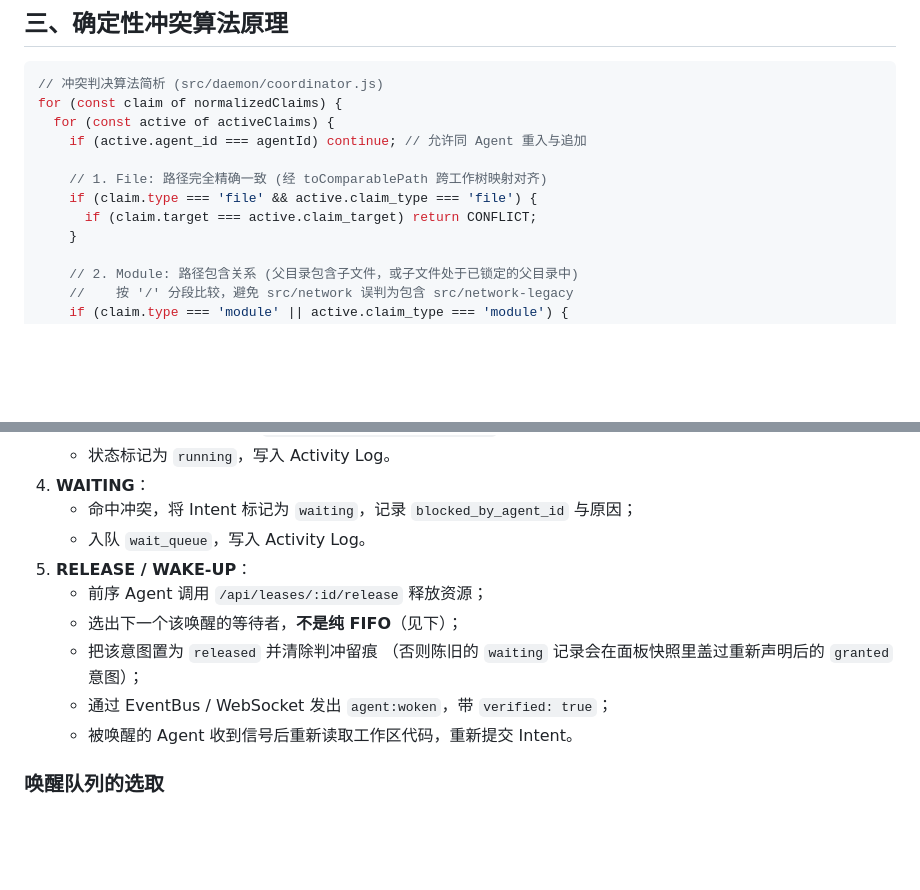
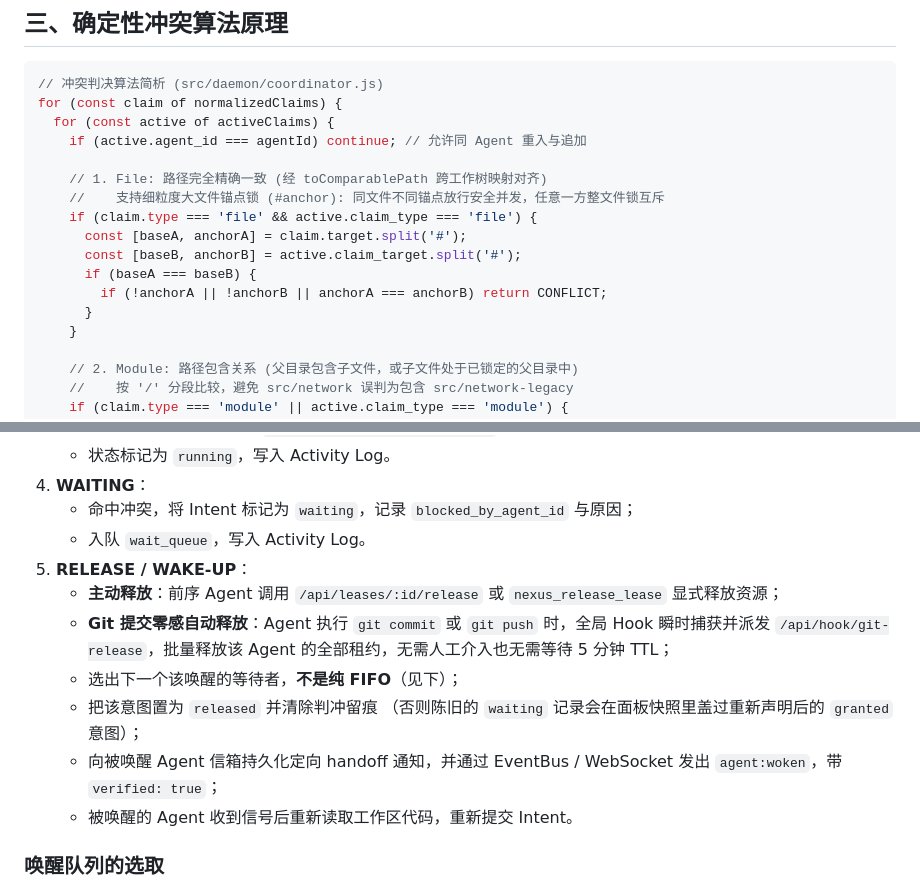
Before and after one commit to xiaoran7/agent-nexus, a Markdown page: docs/ARCHITECTURE.md, 2 parts joined by grey strips. Drawn GitHub-style; blank space fills up the shorter version.

```diff
--- a/docs/ARCHITECTURE.md
+++ b/docs/ARCHITECTURE.md
@@ -70,8 +70,13 @@ for (const claim of normalizedClaims) {
     if (active.agent_id === agentId) continue; // 允许同 Agent 重入与追加
 
     // 1. File: 路径完全精确一致 (经 toComparablePath 跨工作树映射对齐)
+    //    支持细粒度大文件锚点锁 (#anchor): 同文件不同锚点放行安全并发，任意一方整文件锁互斥
     if (claim.type === 'file' && active.claim_type === 'file') {
-      if (claim.target === active.claim_target) return CONFLICT;
+      const [baseA, anchorA] = claim.target.split('#');
+      const [baseB, anchorB] = active.claim_target.split('#');
+      if (baseA === baseB) {
+        if (!anchorA || !anchorB || anchorA === anchorB) return CONFLICT;
+      }
     }
 
     // 2. Module: 路径包含关系 (父目录包含子文件，或子文件处于已锁定的父目录中)
@@ -124,11 +129,12 @@ for (const claim of normalizedClaims) {
    - 命中冲突，将 Intent 标记为 `waiting`，记录 `blocked_by_agent_id` 与原因；
    - 入队 `wait_queue`，写入 Activity Log。
 5. **RELEASE / WAKE-UP**：
-   - 前序 Agent 调用 `/api/leases/:id/release` 释放资源；
+   - **主动释放**：前序 Agent 调用 `/api/leases/:id/release` 或 `nexus_release_lease` 显式释放资源；
+   - **Git 提交零感自动释放**：Agent 执行 `git commit` 或 `git push` 时，全局 Hook 瞬时捕获并派发 `/api/hook/git-release`，批量释放该 Agent 的全部租约，无需人工介入也无需等待 5 分钟 TTL；
    - 选出下一个该唤醒的等待者，**不是纯 FIFO**（见下）；
    - 把该意图置为 `released` 并清除判冲留痕
      （否则陈旧的 `waiting` 记录会在面板快照里盖过重新声明后的 `granted` 意图）；
-   - 通过 EventBus / WebSocket 发出 `agent:woken`，带 `verified: true`；
+   - 向被唤醒 Agent 信箱持久化定向 handoff 通知，并通过 EventBus / WebSocket 发出 `agent:woken`，带 `verified: true`；
    - 被唤醒的 Agent 收到信号后重新读取工作区代码，重新提交 Intent。
 
 ### 唤醒队列的选取
```
Also changed, not shown: docs/API.md (+32 -5 lines), docs/HOOKS.md (+5 -0 lines).
